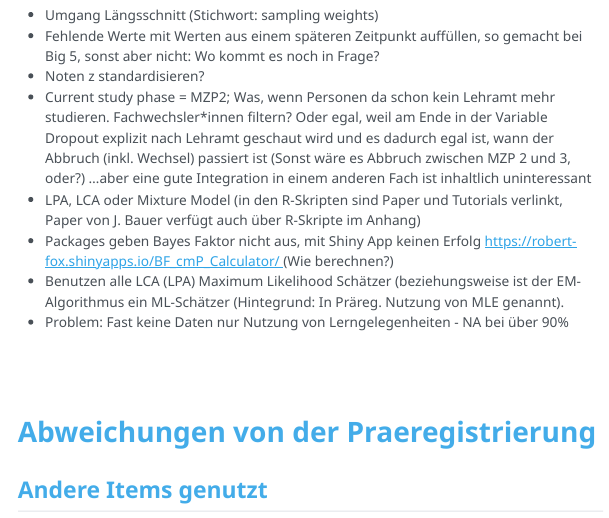
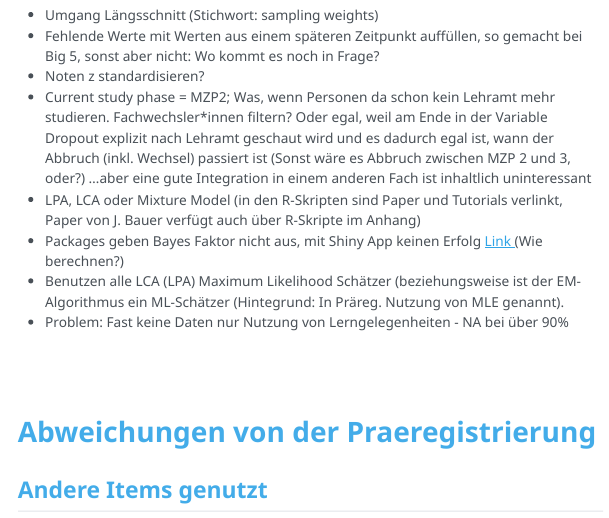
Before and after one commit to simondavi/doomedtofail, a Quarto document (NOTES.qmd): the page in a window 1100 px wide, from 200 px down. The pictures show the output file NOTES.html that the author committed with the source, opened offline; menus at the side of the page are left out.

Commit message:
correction link

```diff
--- a/NOTES.qmd
+++ b/NOTES.qmd
@@ -32,7 +32,7 @@ editor_options:
 - Noten z standardisieren?
 - Current study phase = MZP2; Was, wenn Personen da schon kein Lehramt mehr studieren. Fachwechsler*innen filtern? Oder egal, weil am Ende in der Variable Dropout explizit nach Lehramt geschaut wird und es dadurch egal ist, wann der Abbruch (inkl. Wechsel) passiert ist (Sonst wäre es Abbruch zwischen MZP 2 und 3, oder?) ...aber eine gute Integration in einem anderen Fach ist inhaltlich uninteressant
 - LPA, LCA oder Mixture Model (in den R-Skripten sind Paper und Tutorials verlinkt, Paper von J. Bauer verfügt auch über R-Skripte im Anhang)
-- Packages geben Bayes Faktor nicht aus, mit Shiny App keinen Erfolg <a href> https://robert-fox.shinyapps.io/BF_cmP_Calculator/ </a> (Wie berechnen?)
+- Packages geben Bayes Faktor nicht aus, mit Shiny App keinen Erfolg <a href="https://robert-fox.shinyapps.io/BF_cmP_Calculator/"> Link </a> (Wie berechnen?)
 - Benutzen alle LCA (LPA) Maximum Likelihood Schätzer (beziehungsweise ist der EM-Algorithmus ein ML-Schätzer (Hintegrund: In Präreg. Nutzung von MLE genannt).
 - Problem: Fast keine Daten nur Nutzung von Lerngelegenheiten - NA bei über 90%
 
```
Also changed, not shown: NOTES.html.
